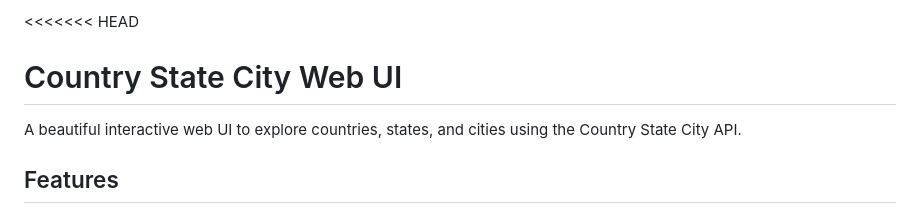
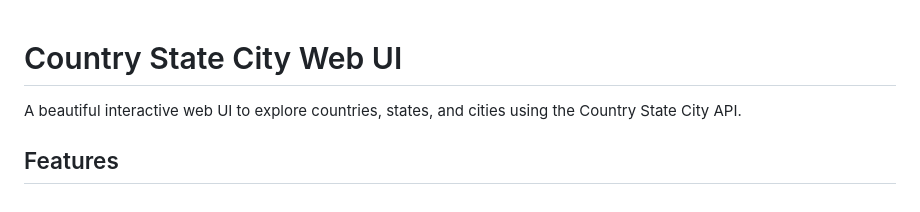
Before and after one commit to sharma-codertech/country-state-city-explorer, a Markdown page: README.md, the part around one of its changes. GitHub-like rendering.

```diff
--- a/README.md
+++ b/README.md
@@ -1,4 +1,3 @@
-<<<<<<< HEAD
 # Country State City Web UI
 
 A beautiful interactive web UI to explore countries, states, and cities using the Country State City API.
```
Also changed, not shown: other parts of README.md (+1 -1 lines).
